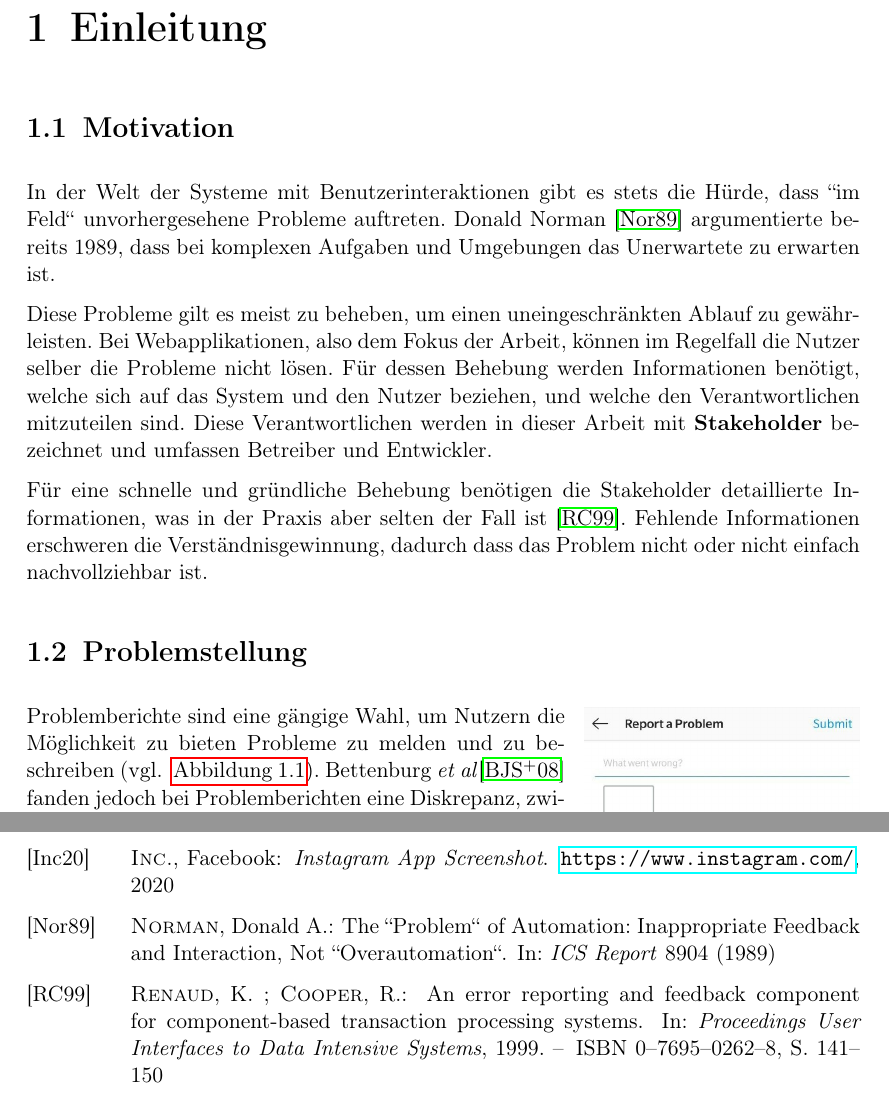
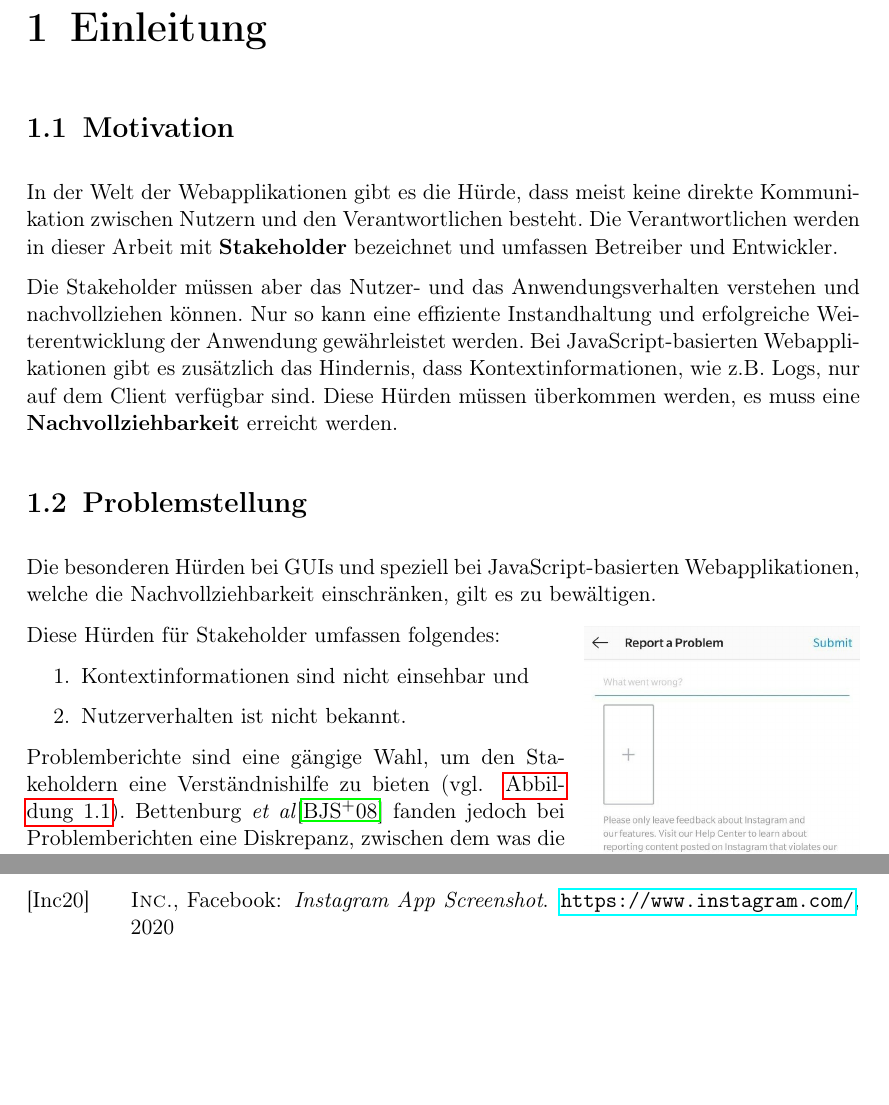
Before and after one commit to JapuDCret/bachelorarbeit, a LaTeX thesis (main.tex, which reads content/01_einleitung/einleitung.tex): two parts of pages 6 and 20 of 20 before the commit and two parts of pages 6 and 19 of 20 after it, joined at a grey line, cut so that both start at the same text, the shorter picture padded with empty space. Compiled offline with pdfLaTeX.

Commit message:
[ELAB-364] [ELAB-365] reworded 'Motivation' and 'Problemstellung'

```diff
--- a/content/01_einleitung/einleitung.tex
+++ b/content/01_einleitung/einleitung.tex
@@ -7,11 +7,15 @@
 
 \nomenclature[Fachbegriff]{GUI}{Graphical-User-Interface, Grafische Benutzeroberfläche}
 
-In der Welt der Systeme mit Benutzerinteraktionen gibt es stets die Hürde, dass ``im Feld`` unvorhergesehene Probleme auftreten. Donald Norman \cite{TheProblemOfAutomation} argumentierte bereits 1989, dass bei komplexen Aufgaben und Umgebungen das Unerwartete zu erwarten ist. % Nutzerfeedback ist notwendig um diese Situation aufzuklären und beheben zu können \cite{AnErrorReportingAndFeedbackComponent}.
+In der Welt der Webapplikationen gibt es die Hürde, dass meist keine direkte Kommunikation zwischen Nutzern und den Verantwortlichen besteht. Die Verantwortlichen werden in dieser Arbeit mit \textbf{Stakeholder} bezeichnet und umfassen Betreiber und Entwickler.
 
-Diese Probleme gilt es meist zu beheben, um einen uneingeschränkten Ablauf zu gewährleisten. Bei Webapplikationen, also dem Fokus der Arbeit, können im Regelfall die Nutzer selber die Probleme nicht lösen. Für dessen Behebung werden Informationen benötigt, welche sich auf das System und den Nutzer beziehen, und welche den Verantwortlichen mitzuteilen sind. Diese Verantwortlichen werden in dieser Arbeit mit \textbf{Stakeholder} bezeichnet und umfassen Betreiber und Entwickler.
+Die Stakeholder müssen aber das Nutzer- und das Anwendungsverhalten verstehen und nachvollziehen können. Nur so kann eine effiziente Instandhaltung und erfolgreiche Weiterentwicklung der Anwendung gewährleistet werden. Bei JavaScript-basierten Webapplikationen gibt es zusätzlich das Hindernis, dass Kontextinformationen, wie z.B. Logs, nur auf dem Client verfügbar sind. Diese Hürden müssen überkommen werden, es muss eine \textbf{Nachvollziehbarkeit} erreicht werden.
 
-Für eine schnelle und gründliche Behebung benötigen die Stakeholder detaillierte Informationen, was in der Praxis aber selten der Fall ist \cite{AnErrorReportingAndFeedbackComponent}. Fehlende Informationen erschweren die Verständnisgewinnung, dadurch dass das Problem nicht oder nicht einfach nachvollziehbar ist.
+% gibt es stets die Hürde, dass ``im Feld`` unvorhergesehene Probleme auftreten. Donald Norman \cite{TheProblemOfAutomation} argumentierte bereits 1989, dass bei komplexen Aufgaben und Umgebungen das Unerwartete zu erwarten ist. % Nutzerfeedback ist notwendig um diese Situation aufzuklären und beheben zu können \cite{AnErrorReportingAndFeedbackComponent}.
+
+%Diese Probleme gilt es meist zu beheben, um einen uneingeschränkten Ablauf zu gewährleisten. Bei Webapplikationen, also dem Fokus der Arbeit, können im Regelfall die Nutzer selber die Probleme nicht lösen. Für dessen Behebung werden Informationen benötigt, welche sich auf das System und den Nutzer beziehen, und welche den Verantwortlichen mitzuteilen sind.
+%
+%Für eine schnelle und gründliche Behebung benötigen die Stakeholder detaillierte Informationen, was in der Praxis aber selten der Fall ist \cite{AnErrorReportingAndFeedbackComponent}. Fehlende Informationen erschweren die Verständnisgewinnung, dadurch dass das Problem nicht oder nicht einfach nachvollziehbar ist.
 
 %Bei Webapplikationen ist dieses Problem noch prägnanter, denn hier sind..
 %\begin{itemize}
@@ -24,7 +28,11 @@ Für eine schnelle und gründliche Behebung benötigen die Stakeholder detaillie
 
 \nomenclature[Fachbegriff]{Stakeholder}{In dieser Arbeit werden Betreiber und Entwickler einer Webapplikation als Stakeholder bezeichnet}
 
-\begin{wrapfigure}[11]{r}{0.33\linewidth}
+\section{Problemstellung}
+
+Die besonderen Hürden bei GUIs und speziell bei JavaScript-basierten Webapplikationen, welche die Nachvollziehbarkeit einschränken, gilt es zu bewältigen.
+
+\begin{wrapfigure}[12]{r}{0.33\linewidth}
 	\centering
 	\vspace{-\baselineskip}
 	\includegraphics[width=\linewidth]{img/instagram-feedback/instagram-feedback.jpg}
@@ -32,11 +40,15 @@ Für eine schnelle und gründliche Behebung benötigen die Stakeholder detaillie
 	\label{fig:instagram-feedback-example}
 \end{wrapfigure}
 
-\section{Problemstellung}
-
 %Aufgrund dieser Bedingungen werden bei Webprojekten Probleme im Feld erwartet. Zur Behebung dieser Mängel benötigen die Stakeholder Informationen. Für Nutzer gibt es daher oftmals Formulare um diese Auffälligkeiten zu melden (Beispiel siehe rechts). Die Einbindung solcher Formulare ist zeit- und kostengünstig, kann aber nur erfolgreich sein, wenn die Nutzer verständliches und informatives Feedback geben können und wollen.
 
-Problemberichte sind eine gängige Wahl, um Nutzern die Möglichkeit zu bieten Probleme zu melden und zu beschreiben (vgl. ~\autoref{fig:instagram-feedback-example}). Bettenburg \etal \cite{WhatMakesAGoodBugReport} fanden jedoch bei Problemberichten eine Diskrepanz, zwischen dem was die Stakeholder als hilfreich empfanden und dem was Nutzer ihnen als Bericht lieferten.
+Diese Hürden für Stakeholder umfassen folgendes:
+\begin{enumerate}
+	\item Kontextinformationen sind nicht einsehbar und
+	\item Nutzerverhalten ist nicht bekannt.
+\end{enumerate}
+
+Problemberichte sind eine gängige Wahl, um den Stakeholdern eine  Verständnishilfe zu bieten (vgl. ~\autoref{fig:instagram-feedback-example}). Bettenburg \etal \cite{WhatMakesAGoodBugReport} fanden jedoch bei Problemberichten eine Diskrepanz, zwischen dem was die Stakeholder als hilfreich empfanden und dem was Nutzer ihnen als Bericht lieferten.
 
 Dies lässt folgern, dass die Informationserhebung nicht allein von den Nutzern aus geschehen sollte. Es ist ein übergreifendes Konzept anzustreben, welches die Informationslücke ausgleicht und eine Nachvollziehbarkeit für die Stakeholder ermöglicht.
 
```
Also changed, not shown: export/Kienitz_Bachelorthesis_Zwischenstand_2020-10-13_01_partial.pdf (added), content/01_einleitung/einleitung.tex (2 more changed lines).
